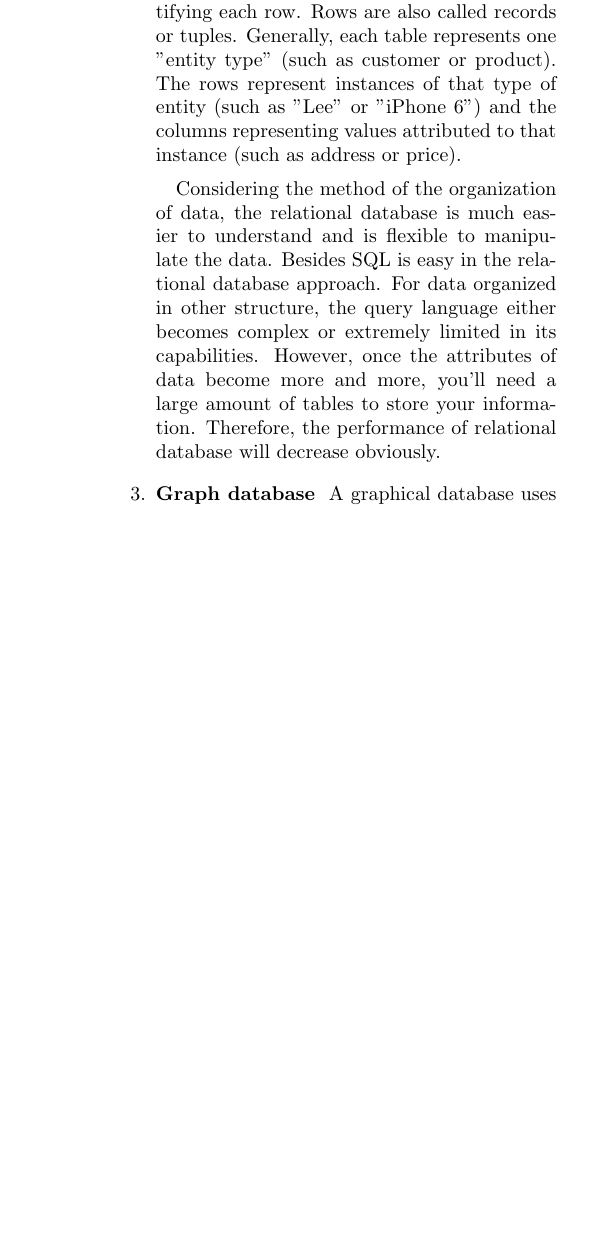
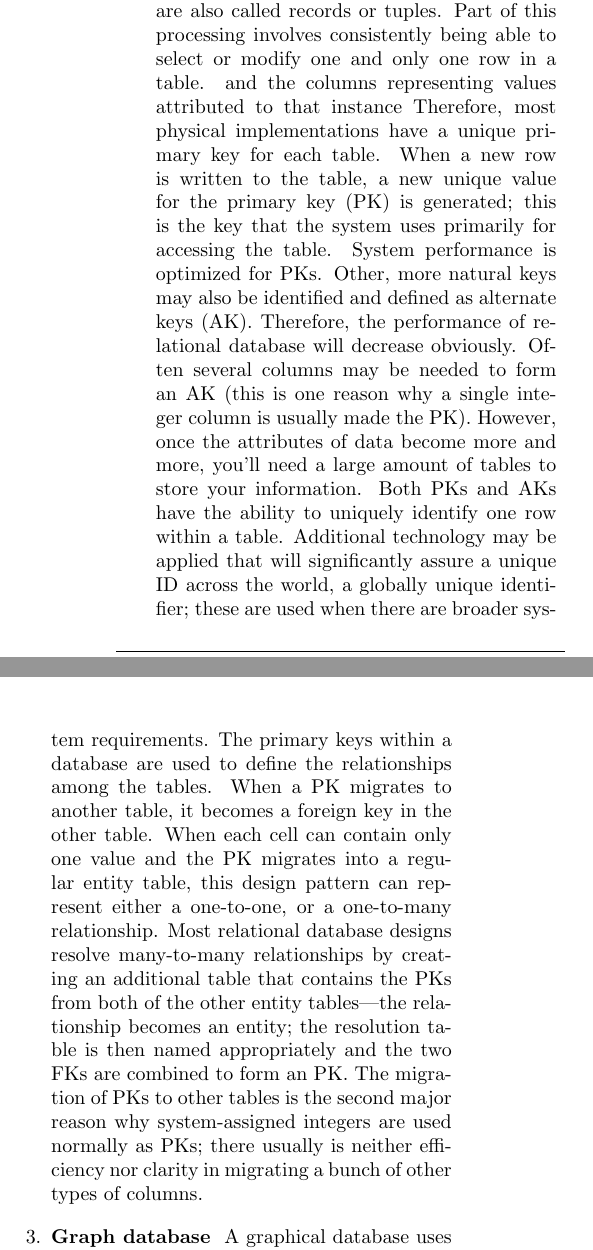
Before and after one commit to josechang/sciinfo, a LaTeX document (Report/Main.tex, which reads Report/Method_Wolverine.tex): part of one column of page 17 of 23 before the commit and two parts of the columns of page 17 of 23 after it, the two joined at a grey line, cut so that both start at the same text, the shorter picture padded with empty space. Compiled offline with pdfLaTeX.

Commit message:
Method_W

```diff
--- a/Report/Method_Wolverine.tex
+++ b/Report/Method_Wolverine.tex
@@ -88,8 +90,3 @@ Furthermore,they can support different kinds of databases.
 
 	\item\textbf{Relational database}
 	\setlength{\parindent}{1em}
-	A relational database is the most popular database used in the world.
-	They can organize data into one or more tables of columns and rows, with a unique key identifying each row.
-	Rows are also called records or tuples.
-	Generally, each table represents one "entity type" (such as customer or product).
-	The rows represent instances of that type of entity (such as "Lee" or "iPhone 6") and the columns representing values attributed to that instance (such as address or price).
@@ -96,9 +97,26 @@ Furthermore,they can support different kinds of databases.
+Codd showed that data relationships of arbitrary complexity can be represented by a simple set of concepts.
+Rows are also called records or tuples.
+Part of this processing involves consistently being able to select or modify one and only one row in a table.
+and the columns representing values attributed to that instance
+Therefore, most physical implementations have a unique primary key for each table.
+When a new row is written to the table, a new unique value for the primary key (PK) is generated; this is the key that the system uses primarily for accessing the table.
+System performance is optimized for PKs. Other, more natural keys may also be identified and defined as alternate keys (AK).
+Therefore, the performance of relational database will decrease obviously.
+Often several columns may be needed to form an AK (this is one reason why a single integer column is usually made the PK).
+However, once the attributes of data become more and more, you'll need a large amount of tables to store your information.
+Both PKs and AKs have the ability to uniquely identify one row within a table.
+Additional technology may be applied that will significantly assure a unique ID across the world, a globally unique identifier;
+these are used when there are broader system requirements.
+The primary keys within a database are used to define the relationships among the tables.
+When a PK migrates to another table, it becomes a foreign key in the other table.
+When each cell can contain only one value and the PK migrates into a regular entity table, this design pattern can represent either a one-to-one, or a one-to-many relationship.
+Most relational database designs resolve many-to-many relationships by creating an additional table that contains the PKs from both of the other entity tables—the relationship becomes an entity;
+the resolution table is then named appropriately and the two FKs are combined to form an PK.
+The migration of PKs to other tables is the second major reason why system-assigned integers are used normally as PKs;
+there usually is neither efficiency nor clarity in migrating a bunch of other types of columns.
 
-	Considering the method of the organization of data, the relational database is much easier to understand and is flexible to manipulate the data.
-	Besides SQL is easy in the relational database approach.
-	For data organized in other structure, the query language either becomes complex or extremely limited in its capabilities.
-	However, once the attributes of data become more and more, you'll need a large amount of tables to store your information.
-	Therefore, the performance of relational database will decrease obviously.
+
+
 
 	\item\textbf{Graph database}
 	\setlength{\parindent}{1em}
```
Also changed, not shown: Report/Method_Wolverine.tex (10 more changed lines).
